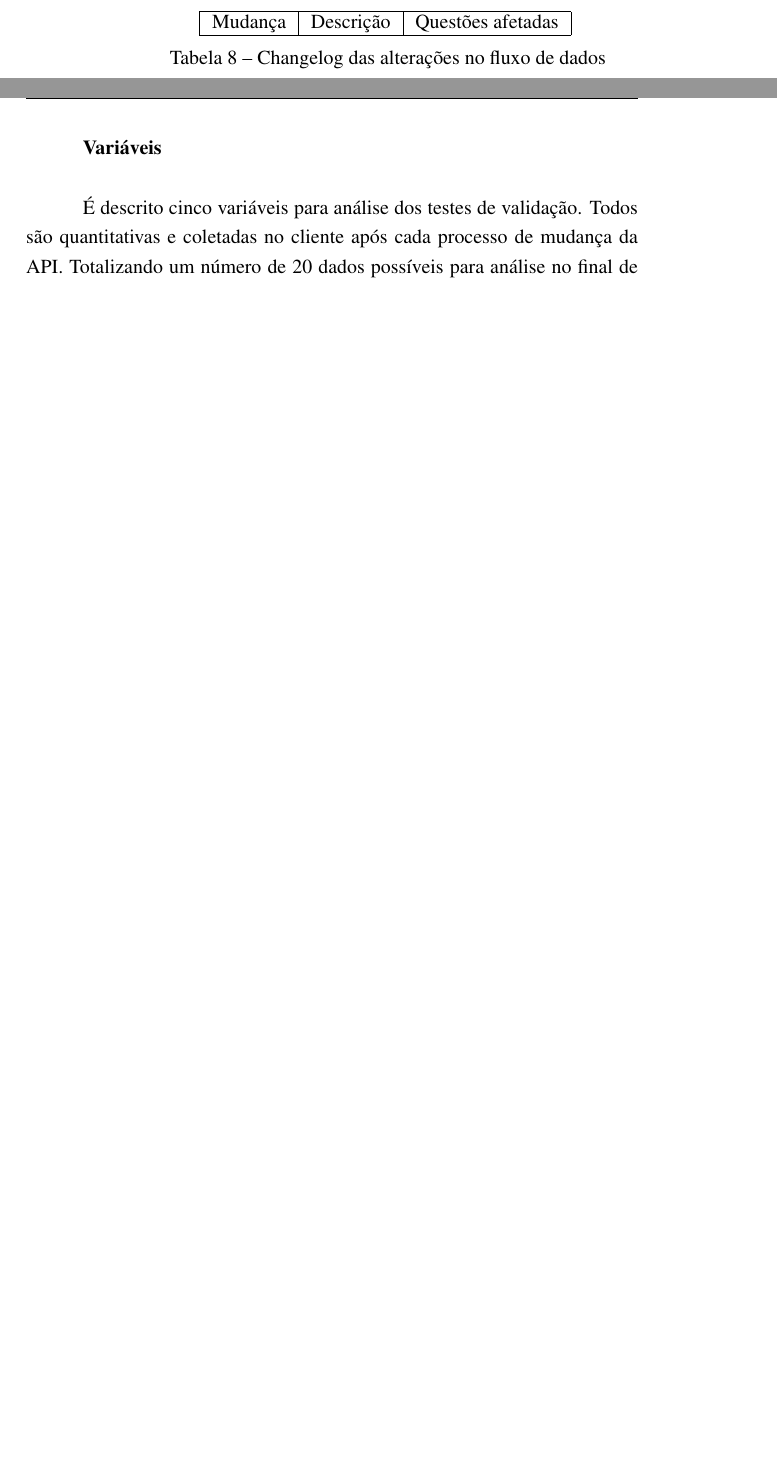
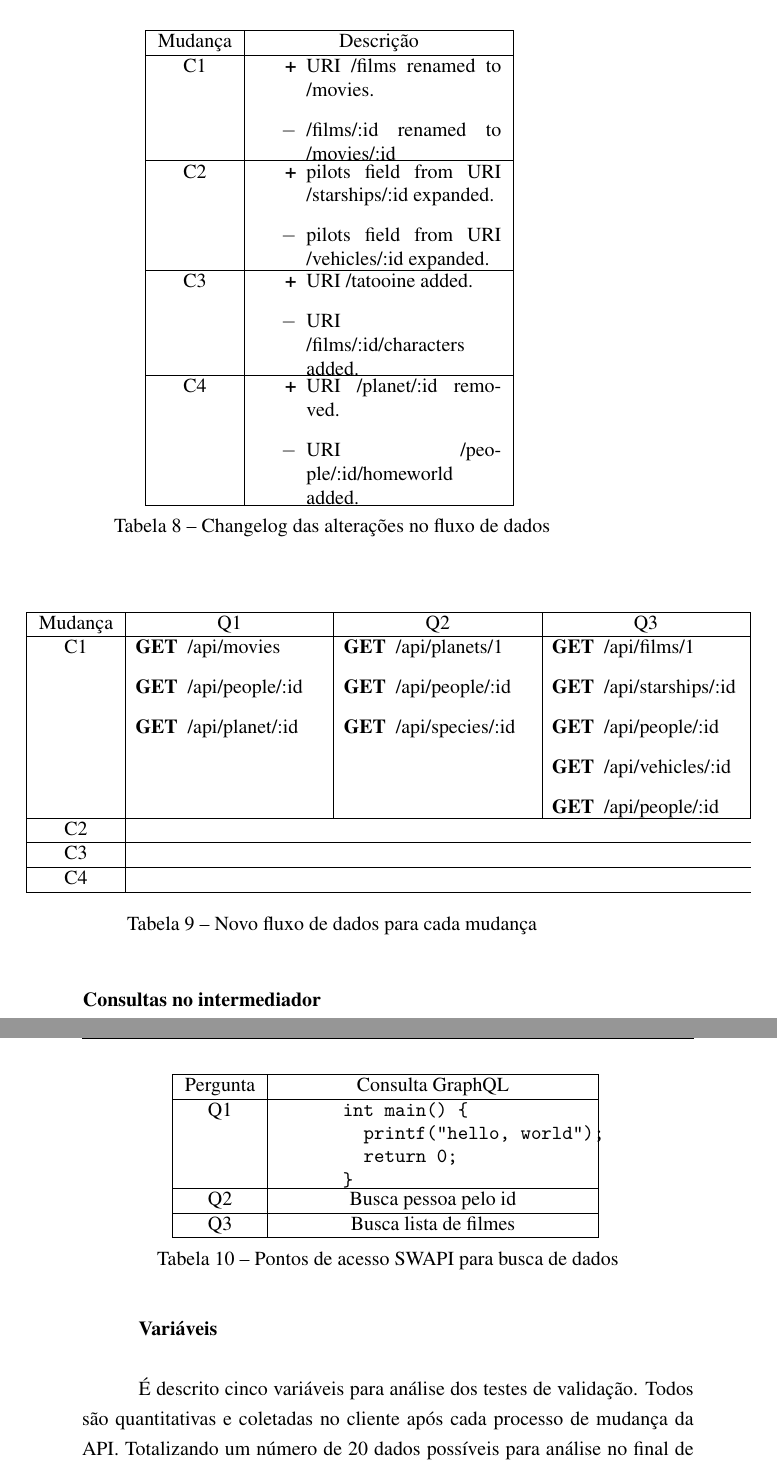
Before and after one commit to mateusmaso/thesis, a LaTeX thesis (index.tex, which reads textual/desenvolvimento/validacao/index.tex): two parts of pages 59 and 60 of 68 before the commit and two parts of pages 60 and 61 of 70 after it, joined at a grey line, cut so that both start at the same text, the shorter picture padded with empty space. Compiled offline with pdfLaTeX.

Commit message:
Update on Overleaf.

```diff
--- a/textual/desenvolvimento/validacao/index.tex
+++ b/textual/desenvolvimento/validacao/index.tex
@@ -123,29 +123,104 @@ Falar sobre as alterações no fluxo de dados mais em detalhe.
 
 \begin{table}[H]
   \centering
-  \begin{tabular}{|c|c|c|}
+  \begin{tabular}{|c|c|}
     \hline
-    Mudança & Descrição & Questões afetadas \\
+    Mudança & Descrição \\
+    \hline
+    C1 & \begin{minipage}[t]{0.4\textwidth}
+      \begin{itemize}
+        \item[\textbf{+}] URI /films renamed to /movies.
+        \item[\textbf{$-$}] /films/:id renamed to /movies/:id
+      \end{itemize}
+    \end{minipage} \\
+    \hline
+    C2 & \begin{minipage}[t]{0.4\textwidth}
+      \begin{itemize}
+        \item[\textbf{+}] pilots field from URI /starships/:id expanded.
+        \item[\textbf{$-$}] pilots field from URI /vehicles/:id expanded.
+      \end{itemize}
+    \end{minipage} \\
+    \hline
+    C3 & \begin{minipage}[t]{0.4\textwidth}
+      \begin{itemize}
+        \item[\textbf{+}] URI /tatooine added.
+        \item[\textbf{$-$}] URI /films/:id/characters added.
+      \end{itemize}
+    \end{minipage} \\
+    \hline
+    C4 & \begin{minipage}[t]{0.4\textwidth}
+      \begin{itemize}
+        \item[\textbf{+}] URI /planet/:id removed.
+        \item[\textbf{$-$}] URI /people/:id/homeworld added.
+      \end{itemize}
+    \end{minipage} \\
     \hline
   \end{tabular}
   \caption{Changelog das alterações no fluxo de dados}
 \end{table}
 
-% c1
-% - URI /films renamed to /movies. \\
-% - URI /films/:id renamed to /movies/:id
+\begin{table}[H]
+  \centering
+  \begin{tabular}{|c|c|c|c|}
+    \hline
+    Mudança & Q1 & Q2 & Q3 \\
+    \hline
+    C1 & \begin{minipage}[t]{0.3\textwidth}
+      \begin{itemize}
+        \item[\textbf{GET}] /api/movies
+        \item[\textbf{GET}] /api/people/:id
+        \item[\textbf{GET}] /api/planet/:id
+      \end{itemize}
+    \end{minipage} & \begin{minipage}[t]{0.3\textwidth}
+      \begin{itemize}
+        \item[\textbf{GET}] /api/planets/1
+        \item[\textbf{GET}] /api/people/:id
+        \item[\textbf{GET}] /api/species/:id
+      \end{itemize}
+    \end{minipage} & \begin{minipage}[t]{0.3\textwidth}
+      \begin{itemize}
+        \item[\textbf{GET}] /api/films/1
+        \item[\textbf{GET}] /api/starships/:id
+        \item[\textbf{GET}] /api/people/:id
+        \item[\textbf{GET}] /api/vehicles/:id
+        \item[\textbf{GET}] /api/people/:id
+      \end{itemize}
+    \end{minipage} \\
+    \hline
+    C2 \\
+    \hline
+    C3 \\
+    \hline
+    C4 \\
+    \hline
+  \end{tabular}
+  \caption{Novo fluxo de dados para cada mudança}
+\end{table}
 
-% c2
-% - pilots field from URI /starships/:id expanded. \\
-% - pilots field from URI /vehicles/:id expanded.
+\textbf{Consultas no intermediador} \\
 
-% c3
-% - URI /tatooine added. \\
-% - URI /films/:id/characters added.
-
-% c4
-% - URI /planet/:id removed. \\
-% - URI /people/:id/homeworld added.
+\begin{table}[H]
+  \centering
+  \begin{tabular}{|c|c|}
+    \hline
+    Pergunta & Consulta GraphQL \\
+    \hline
+    Q1 & \begin{minipage}[t]{0.5\textwidth}
+      \begin{minted}{text}
+      int main() {
+        printf("hello, world");
+        return 0;
+      }
+      \end{minted}
+    \end{minipage} \\
+    \hline
+    Q2 & Busca pessoa pelo id \\
+    \hline
+    Q3 & Busca lista de filmes \\
+    \hline
+  \end{tabular}
+  \caption{Pontos de acesso SWAPI para busca de dados}
+\end{table}
 
 \textbf{Variáveis} \\
 
```
Also changed, not shown: textual/desenvolvimento/validacao/index.tex (50 more changed lines).
